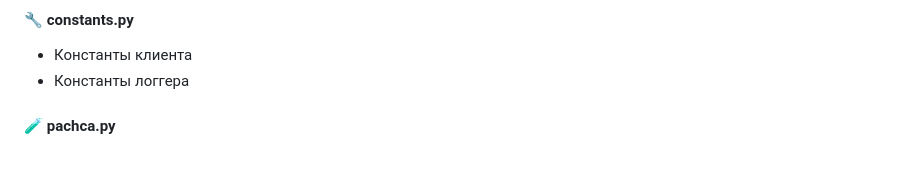
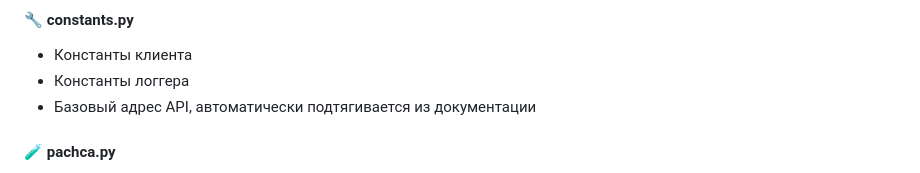
Before and after one commit to Studio-Yandex-Practicum/pachca_code_gen_team2, a Markdown page: README.md, the part around the change. Drawn GitHub-style.

Commit message:
constants add

```diff
--- a/README.md
+++ b/README.md
@@ -173,6 +173,7 @@ _src/generator2/generator2_full_
 #### 🔧 constants.py
 - Константы клиента
 - Константы логгера
+- Базовый адрес API, автоматически подтягивается из документации
 
 #### 🧪 pachca.py
 - Пример использования сгенерированного API клиента
```
